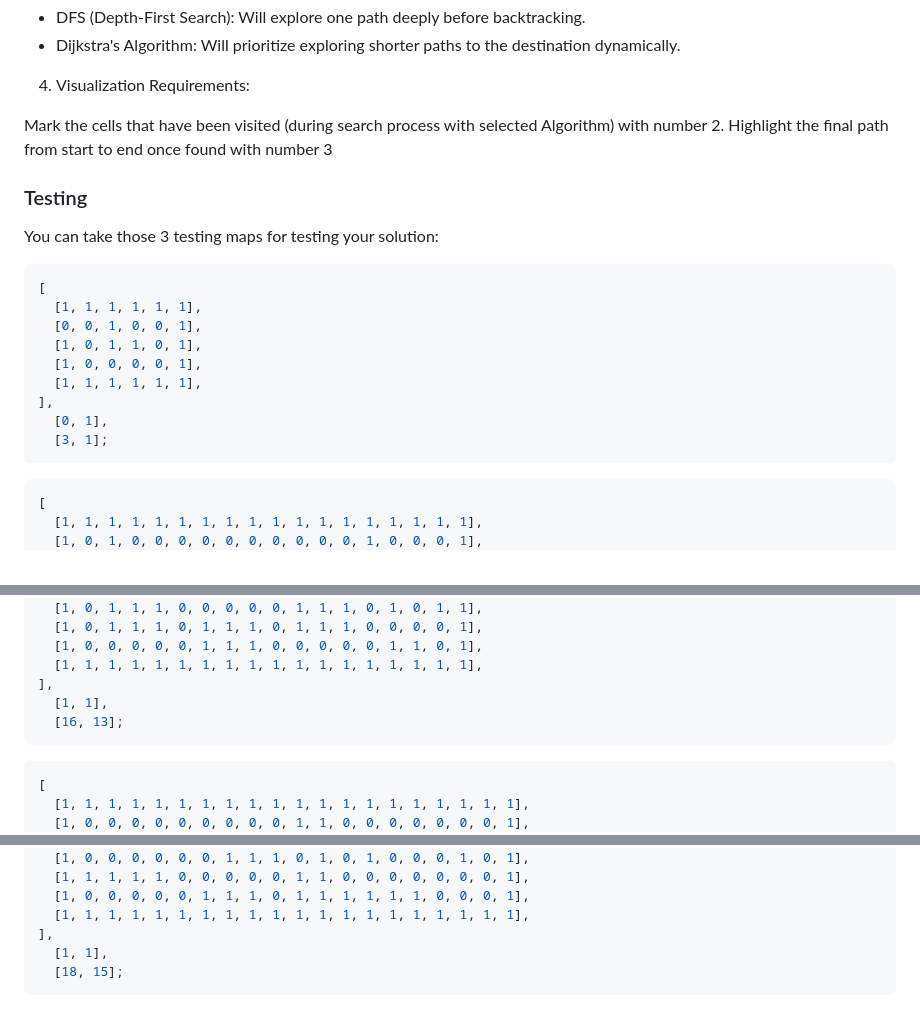
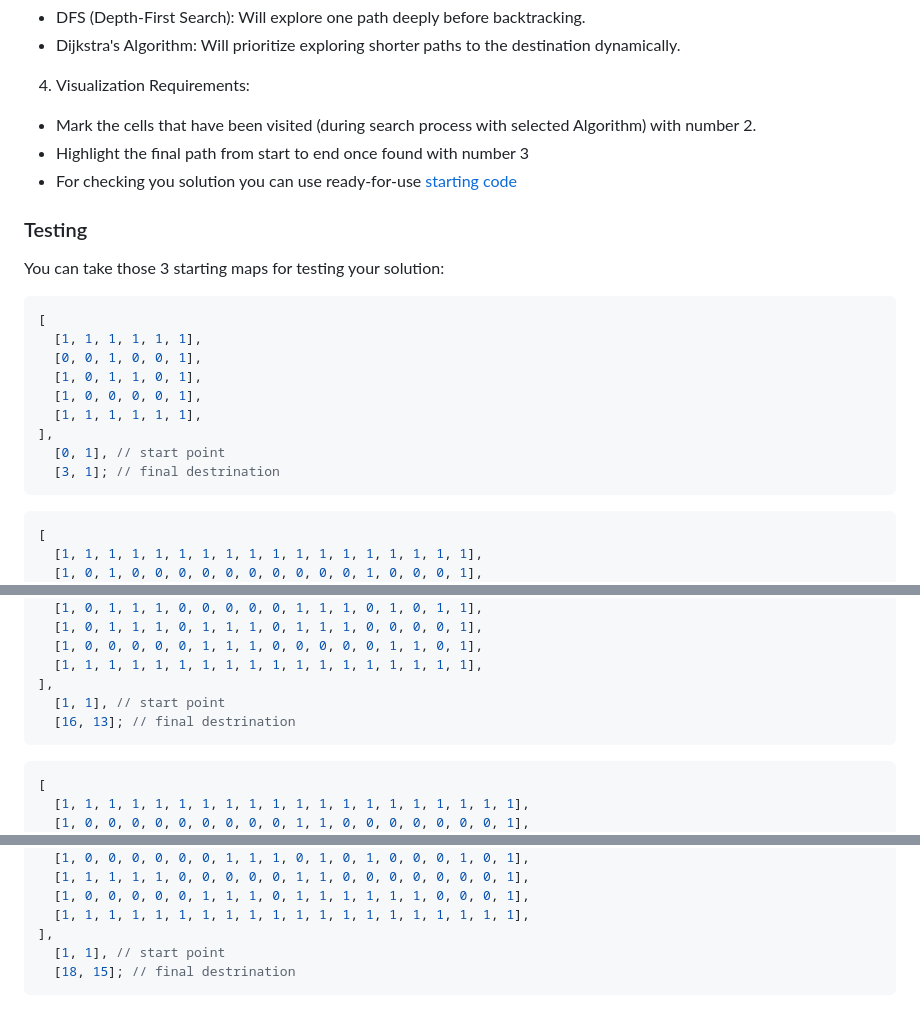
Before and after one commit to alem-platform/sprint-js, a Markdown page: crunch01/README.md, 3 parts joined by grey strips. GitHub-like rendering.

Commit message:
upd: links for starting code

````diff
--- a/crunch01/README.md
+++ b/crunch01/README.md
@@ -34,12 +34,13 @@ Your task is to find the shortest path from a starting point `X` to a target poi
 
 4. Visualization Requirements:
 
-Mark the cells that have been visited (during search process with selected Algorithm) with number 2.
-Highlight the final path from start to end once found with number 3
+- Mark the cells that have been visited (during search process with selected Algorithm) with number 2.
+- Highlight the final path from start to end once found with number 3
+- For checking you solution you can use ready-for-use [starting code](https://github.com/alem-platform/bootcamp-js/tree/crunch01/crunch01/start)
 
 ### Testing
 
-You can take those 3 testing maps for testing your solution:
+You can take those 3 starting maps for testing your solution:
 
 ```js
 [
@@ -49,8 +50,8 @@ You can take those 3 testing maps for testing your solution:
   [1, 0, 0, 0, 0, 1],
   [1, 1, 1, 1, 1, 1],
 ],
-  [0, 1],
-  [3, 1];
+  [0, 1], // start point
+  [3, 1]; // final destrination
 ```
 
 ```js
@@ -71,8 +72,8 @@ You can take those 3 testing maps for testing your solution:
   [1, 0, 0, 0, 0, 0, 1, 1, 1, 0, 0, 0, 0, 0, 1, 1, 0, 1],
   [1, 1, 1, 1, 1, 1, 1, 1, 1, 1, 1, 1, 1, 1, 1, 1, 1, 1],
 ],
-  [1, 1],
-  [16, 13];
+  [1, 1], // start point
+  [16, 13]; // final destrination
 ```
 
 ```js
@@ -95,6 +96,6 @@ You can take those 3 testing maps for testing your solution:
   [1, 0, 0, 0, 0, 0, 1, 1, 1, 0, 1, 1, 1, 1, 1, 1, 0, 0, 0, 1],
   [1, 1, 1, 1, 1, 1, 1, 1, 1, 1, 1, 1, 1, 1, 1, 1, 1, 1, 1, 1],
 ],
-  [1, 1],
-  [18, 15];
+  [1, 1], // start point
+  [18, 15]; // final destrination
 ```
````
